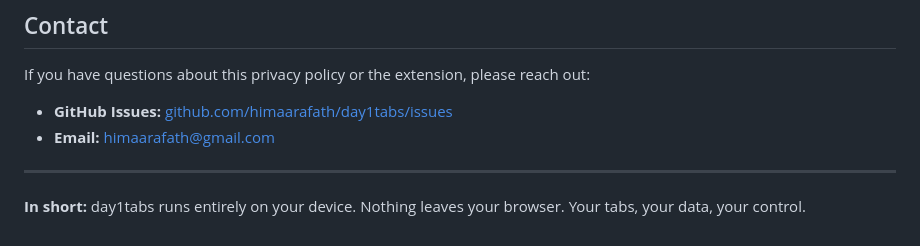
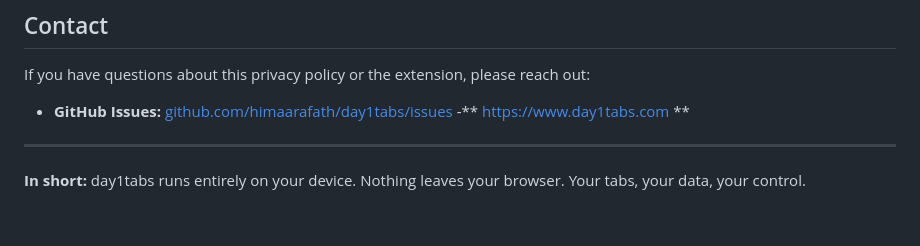
Before and after one commit to alwaysarafath/day1tabs, a Markdown page: PRIVACY_POLICY.md, the part around the change. Drawn GitHub-style.

Commit message:
Update PRIVACY_POLICY.md
Updated website

```diff
--- a/PRIVACY_POLICY.md
+++ b/PRIVACY_POLICY.md
@@ -99,8 +99,7 @@ If this privacy policy is updated, the changes will be reflected in this documen
 If you have questions about this privacy policy or the extension, please reach out:
 
 - **GitHub Issues:** [github.com/himaarafath/day1tabs/issues](https://github.com/himaarafath/day1tabs/issues)
-- **Email:** himaarafath@gmail.com
-
+-** https://www.day1tabs.com **
 ---
 
 **In short:** day1tabs runs entirely on your device. Nothing leaves your browser. Your tabs, your data, your control.
```
